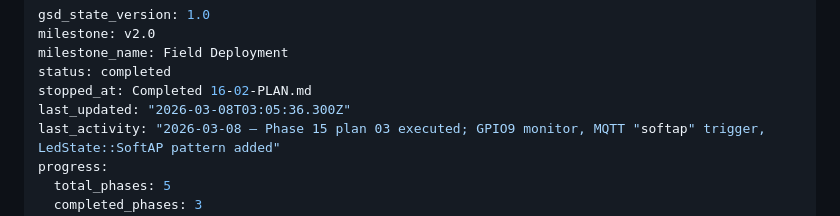
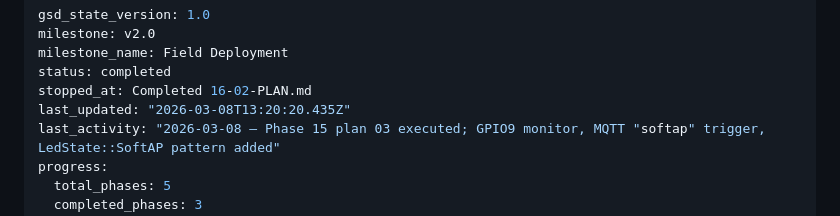
Before and after one commit to bharrisau/esp32-gnssmqtt, a Markdown page: .planning/STATE.md, the part around the change. Drawn GitHub-style.

Commit message:
docs(phase-16): complete phase execution

```diff
--- a/.planning/STATE.md
+++ b/.planning/STATE.md
@@ -4,7 +4,7 @@ milestone: v2.0
 milestone_name: Field Deployment
 status: completed
 stopped_at: Completed 16-02-PLAN.md
-last_updated: "2026-03-08T03:05:36.300Z"
+last_updated: "2026-03-08T13:20:20.435Z"
 last_activity: "2026-03-08 — Phase 15 plan 03 executed; GPIO9 monitor, MQTT "softap" trigger, LedState::SoftAP pattern added"
 progress:
   total_phases: 5
```
Also changed, not shown: .planning/ROADMAP.md (+1 -1 lines), 1 other file.
